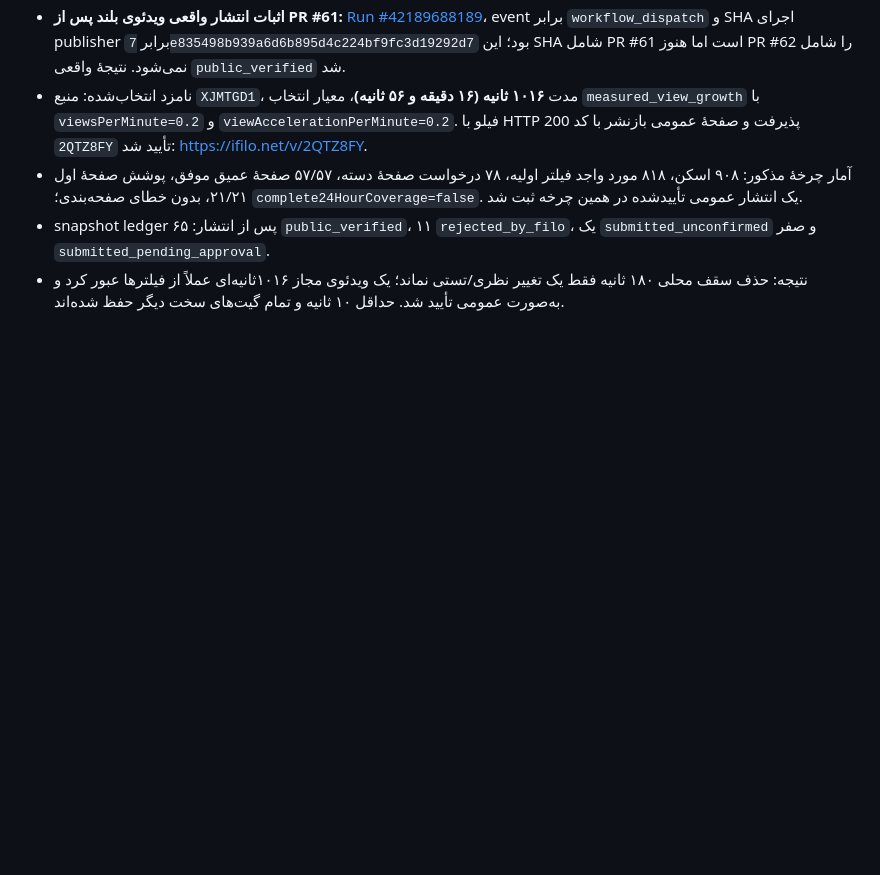
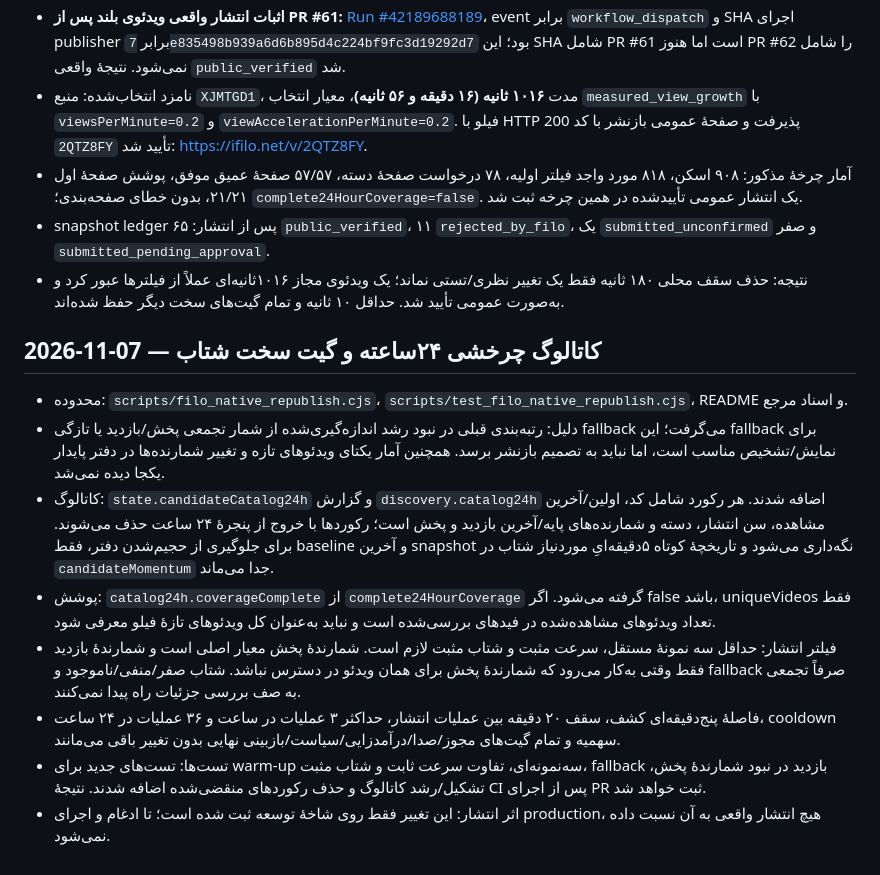
Before and after one commit to Mehran0960/Goushibaaz, a Markdown page: docs/CHANGELOG.md, the part around the change. Drawn GitHub-style; blank space fills up the shorter version.

Commit message:
Document Filo 24-hour catalogue and acceleration-only publication

```diff
--- a/docs/CHANGELOG.md
+++ b/docs/CHANGELOG.md
@@ -206,3 +206,15 @@
 - آمار چرخهٔ مذکور: ۹۰۸ اسکن، ۸۱۸ مورد واجد فیلتر اولیه، ۷۸ درخواست صفحهٔ دسته، ۵۷/۵۷ صفحهٔ عمیق موفق، پوشش صفحهٔ اول ۲۱/۲۱، بدون خطای صفحه‌بندی؛ `complete24HourCoverage=false`. یک انتشار عمومی تأییدشده در همین چرخه ثبت شد.
 - snapshot ledger پس از انتشار: ۶۵ `public_verified`، ۱۱ `rejected_by_filo`، یک `submitted_unconfirmed` و صفر `submitted_pending_approval`.
 - نتیجه: حذف سقف محلی ۱۸۰ ثانیه فقط یک تغییر نظری/تستی نماند؛ یک ویدئوی مجاز ۱۰۱۶ثانیه‌ای عملاً از فیلترها عبور کرد و به‌صورت عمومی تأیید شد. حداقل ۱۰ ثانیه و تمام گیت‌های سخت دیگر حفظ شده‌اند.
+
+
+## 2026-11-07 — کاتالوگ چرخشی ۲۴ساعته و گیت سخت شتاب
+
+- محدوده: `scripts/filo_native_republish.cjs`، `scripts/test_filo_native_republish.cjs`، README و اسناد مرجع.
+- دلیل: رتبه‌بندی قبلی در نبود رشد اندازه‌گیری‌شده از شمار تجمعی پخش/بازدید یا تازگی fallback می‌گرفت؛ این fallback برای نمایش/تشخیص مناسب است، اما نباید به تصمیم بازنشر برسد. همچنین آمار یکتای ویدئوهای تازه و تغییر شمارنده‌ها در دفتر پایدار یکجا دیده نمی‌شد.
+- کاتالوگ: `state.candidateCatalog24h` و گزارش `discovery.catalog24h` اضافه شدند. هر رکورد شامل کد، اولین/آخرین مشاهده، سن انتشار، دسته و شمارنده‌های پایه/آخرین بازدید و پخش است؛ رکوردها با خروج از پنجرهٔ ۲۴ ساعت حذف می‌شوند. برای جلوگیری از حجیم‌شدن دفتر، فقط baseline و آخرین snapshot نگه‌داری می‌شود و تاریخچهٔ کوتاه ۵دقیقه‌ایِ موردنیاز شتاب در `candidateMomentum` جدا می‌ماند.
+- پوشش: `catalog24h.coverageComplete` از `complete24HourCoverage` گرفته می‌شود. اگر false باشد، uniqueVideos فقط تعداد ویدئوهای مشاهده‌شده در فیدهای بررسی‌شده است و نباید به‌عنوان کل ویدئوهای تازهٔ فیلو معرفی شود.
+- فیلتر انتشار: حداقل سه نمونهٔ مستقل، سرعت مثبت و شتاب مثبت لازم است. شمارندهٔ پخش معیار اصلی است و شمارندهٔ بازدید فقط وقتی به‌کار می‌رود که شمارندهٔ پخش برای همان ویدئو در دسترس نباشد. شتاب صفر/منفی/ناموجود و fallback صرفاً تجمعی به صف بررسی جزئیات راه پیدا نمی‌کنند.
+- فاصلهٔ پنج‌دقیقه‌ای کشف، سقف ۲۰ دقیقه بین عملیات انتشار، حداکثر ۳ عملیات در ساعت و ۳۶ عملیات در ۲۴ ساعت، cooldown سهمیه و تمام گیت‌های مجوز/صدا/درآمدزایی/سیاست/بازبینی نهایی بدون تغییر باقی می‌مانند.
+- تست‌ها: تست‌های جدید برای warm-up سه‌نمونه‌ای، تفاوت سرعت ثابت و شتاب مثبت، fallback بازدید در نبود شمارندهٔ پخش، تشکیل/رشد کاتالوگ و حذف رکوردهای منقضی‌شده اضافه شدند. نتیجهٔ CI پس از اجرای PR ثبت خواهد شد.
+- اثر انتشار: این تغییر فقط روی شاخهٔ توسعه ثبت شده است؛ تا ادغام و اجرای production، هیچ انتشار واقعی به آن نسبت داده نمی‌شود.
```
